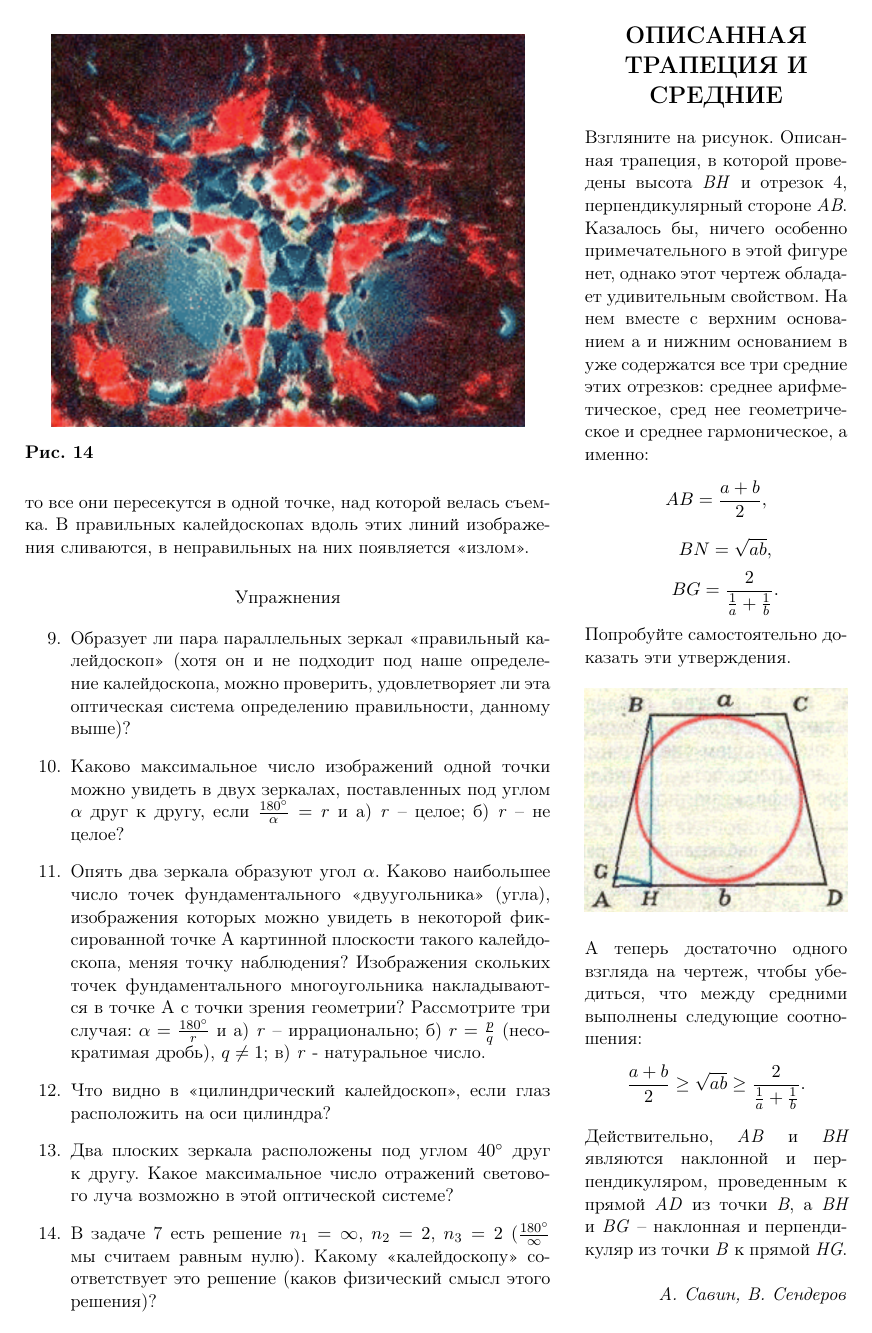
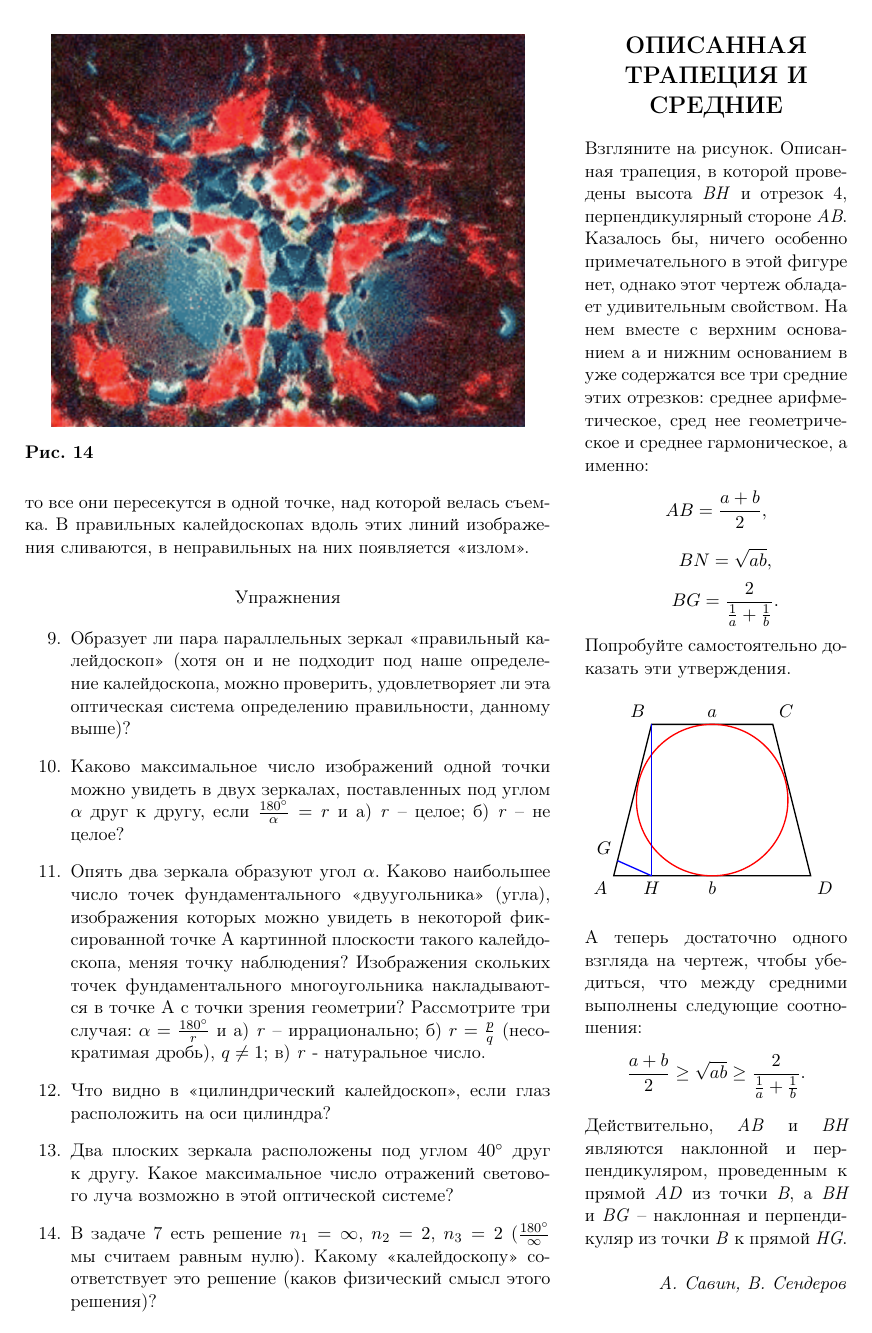
Before and after one commit to Dkanil/ITMO, a LaTeX document (semester1/informatics/labs/lab6/main.tex, which reads semester1/informatics/labs/lab6/src/drawing.tex): page 2 of 3. Compiled offline with pdfLaTeX.

```diff
--- a/semester1/informatics/labs/lab6/main.tex
+++ b/semester1/informatics/labs/lab6/main.tex
@@ -7,7 +7,11 @@
 \usepackage{float}
 \usepackage[labelformat=simple, singlelinecheck=off, font=bf]{caption}
 \usepackage{titlesec}
+\usepackage{amsmath}
 \pagestyle{empty}
+
+\usepackage{graphicx}
+\usepackage{tikz}
 
 \begin{document}
     \input{src/title}
--- /dev/null
+++ b/semester1/informatics/labs/lab6/src/drawing.tex
@@ -0,0 +1,27 @@
+\begin{tikzpicture}[scale=0.8]
+    \coordinate (A) at (0, 0);
+    \coordinate (B) at (1, 4);
+    \coordinate (C) at (4.2, 4);
+    \coordinate (D) at (5.2, 0);
+
+    \coordinate (G) at (0.1, 0.4);
+    \coordinate (H) at (1, 0);
+
+    \draw [thick] (A) -- (B) -- (C) -- (D) -- cycle;
+
+    \draw [red, thick] (2.6, 2) circle [radius=2];
+
+    \draw [blue, thick] (B) -- (H);
+    \draw [blue, thick] (G) -- (H);
+
+    \node [below left] at (A) {\( A \)};
+    \node [above left] at (B) {\( B \)};
+    \node [above right] at (C) {\( C \)};
+    \node [below right] at (D) {\( D \)};
+
+    \node [below] at (H) {\( H \)};
+    \node [above left] at (G) {\( G \)};
+
+    \node [above] at (2.6, 4) {\( a \)};
+    \node [below] at (2.6, 0) {\( b \)};
+\end{tikzpicture}
```
Also changed, not shown: semester1/informatics/labs/lab6/src/page.tex (+2 -3 lines), semester1/informatics/labs/lab6/dop2/Гимн Вьетнама (Tiến Quân Ca).pdf (added), semester1/informatics/labs/lab6/img/2.png (deleted), semester1/informatics/labs/lab6/lab6.pdf, 1 other file.
